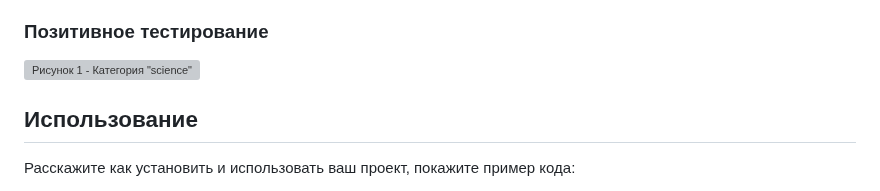
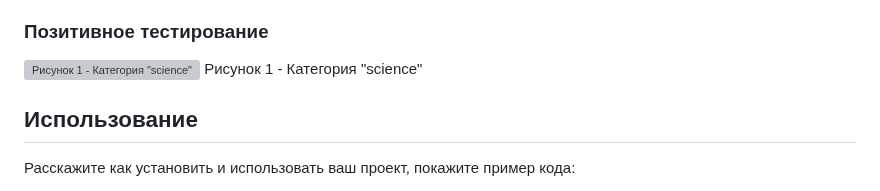
Before and after one commit to Starkidze/FirstRepository, a Markdown page: README.md, the part around the change. Rendered like a GitHub page; grey boxes are pictures that could not be loaded.

```diff
--- a/README.md
+++ b/README.md
@@ -17,7 +17,7 @@
 
 ### Позитивное тестирование
 ![Рисунок 1 - Категория "science"](https://github.com/Starkidze/FirstRepository/assets/114806514/c2724809-3a4a-4078-a3b2-39398321e6bf)
-
+Рисунок 1 - Категория "science"
 
 ## Использование
 Расскажите как установить и использовать ваш проект, покажите пример кода:
```
